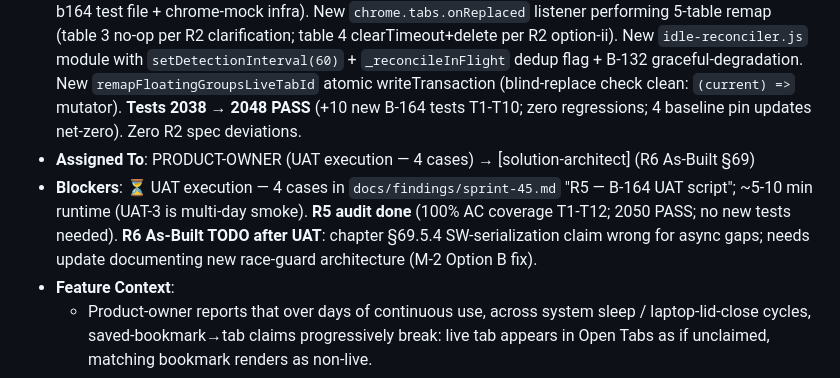
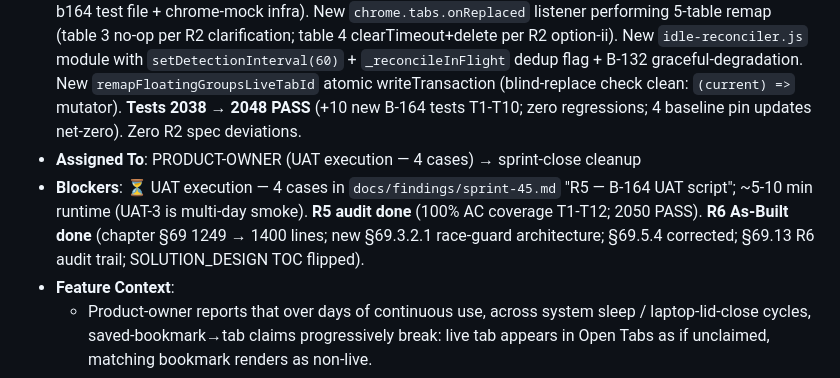
Before and after one commit to 0xception/tab-junkie, a Markdown page: docs/SPRINT.md, the part around the change. Rendered like a GitHub page.

Commit message:
docs: SPRINT.md — B-164 R6 As-Built done (status update)
Companion to the chapter §69 commit. Marks B-164 status as R5+R6 done,
awaiting product-owner UAT for sprint close.

Co-Authored-By: Claude Opus 4.7 (1M context) <noreply@anthropic.com>

```diff
--- a/docs/SPRINT.md
+++ b/docs/SPRINT.md
@@ -60,8 +60,8 @@ Three CLAUDE.md edit action items inherited from S44 retrospective; the [scrum-m
 - **Tier**: Full (M)
 - **Priority**: P1
 - **Status**: **R3 BUILD COMPLETE (2026-05-22)** — 13 files modified (manifest + 5 background + 5 tests + new b164 test file + chrome-mock infra). New `chrome.tabs.onReplaced` listener performing 5-table remap (table 3 no-op per R2 clarification; table 4 clearTimeout+delete per R2 option-ii). New `idle-reconciler.js` module with `setDetectionInterval(60)` + `_reconcileInFlight` dedup flag + B-132 graceful-degradation. New `remapFloatingGroupsLiveTabId` atomic writeTransaction (blind-replace check clean: `(current) =>` mutator). **Tests 2038 → 2048 PASS** (+10 new B-164 tests T1-T10; zero regressions; 4 baseline pin updates net-zero). Zero R2 spec deviations.
-- **Assigned To**: PRODUCT-OWNER (UAT execution — 4 cases) → [solution-architect] (R6 As-Built §69)
-- **Blockers**: ⏳ UAT execution — 4 cases in `docs/findings/sprint-45.md` "R5 — B-164 UAT script"; ~5-10 min runtime (UAT-3 is multi-day smoke). **R5 audit done** (100% AC coverage T1-T12; 2050 PASS; no new tests needed). **R6 As-Built TODO after UAT**: chapter §69.5.4 SW-serialization claim wrong for async gaps; needs update documenting new race-guard architecture (M-2 Option B fix).
+- **Assigned To**: PRODUCT-OWNER (UAT execution — 4 cases) → sprint-close cleanup
+- **Blockers**: ⏳ UAT execution — 4 cases in `docs/findings/sprint-45.md` "R5 — B-164 UAT script"; ~5-10 min runtime (UAT-3 is multi-day smoke). **R5 audit done** (100% AC coverage T1-T12; 2050 PASS). **R6 As-Built done** (chapter §69 1249 → 1400 lines; new §69.3.2.1 race-guard architecture; §69.5.4 corrected; §69.13 R6 audit trail; SOLUTION_DESIGN TOC flipped).
 - **Feature Context**:
   - Product-owner reports that over days of continuous use, across system sleep / laptop-lid-close cycles, saved-bookmark→tab claims progressively break: live tab appears in Open Tabs as if unclaimed, matching bookmark renders as non-live.
   - Distinct from B-149 (SW idle-shutdown, fixed) and B-163 (full browser restart, in-sprint sibling).
```
